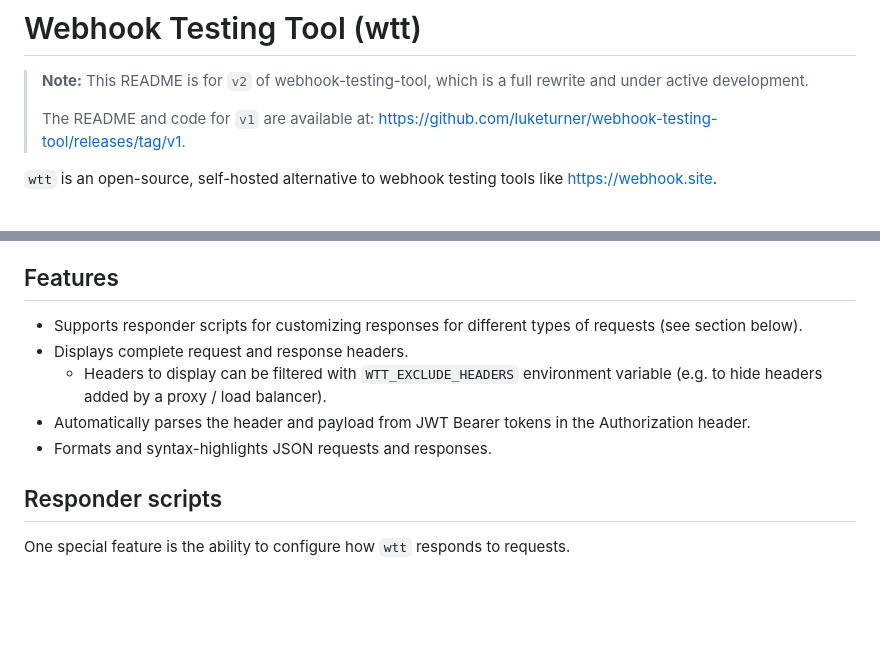
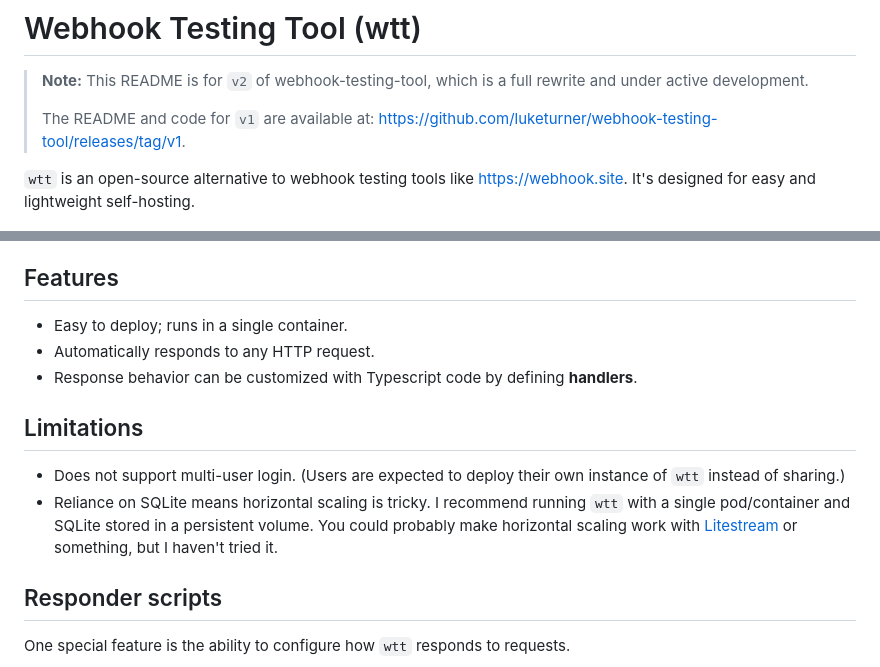
Before and after one commit to luketurner/webhook-testing-tool, a Markdown page: README.md, 2 parts joined by grey strips. Rendered like a GitHub page; blank space fills up the shorter version.

```diff
--- a/README.md
+++ b/README.md
@@ -4,7 +4,7 @@
 >
 > The README and code for `v1` are available at: https://github.com/luketurner/webhook-testing-tool/releases/tag/v1.
 
-`wtt` is an open-source, self-hosted alternative to webhook testing tools like https://webhook.site.
+`wtt` is an open-source alternative to webhook testing tools like https://webhook.site. It's designed for easy and lightweight self-hosting.
 
 ![Screenshot of the app](./docs/screenshot.png)
 
@@ -19,11 +19,14 @@ How it works:
 
 ## Features
 
-- Supports responder scripts for customizing responses for different types of requests (see section below).
-- Displays complete request and response headers.
-  - Headers to display can be filtered with `WTT_EXCLUDE_HEADERS` environment variable (e.g. to hide headers added by a proxy / load balancer).
-- Automatically parses the header and payload from JWT Bearer tokens in the Authorization header.
-- Formats and syntax-highlights JSON requests and responses.
+- Easy to deploy; runs in a single container.
+- Automatically responds to any HTTP request.
+- Response behavior can be customized with Typescript code by defining **handlers**.
+
+## Limitations
+
+- Does not support multi-user login. (Users are expected to deploy their own instance of `wtt` instead of sharing.)
+- Reliance on SQLite means horizontal scaling is tricky. I recommend running `wtt` with a single pod/container and SQLite stored in a persistent volume. You could probably make horizontal scaling work with [Litestream](https://litestream.io/) or something, but I haven't tried it.
 
 ## Responder scripts
 
```
